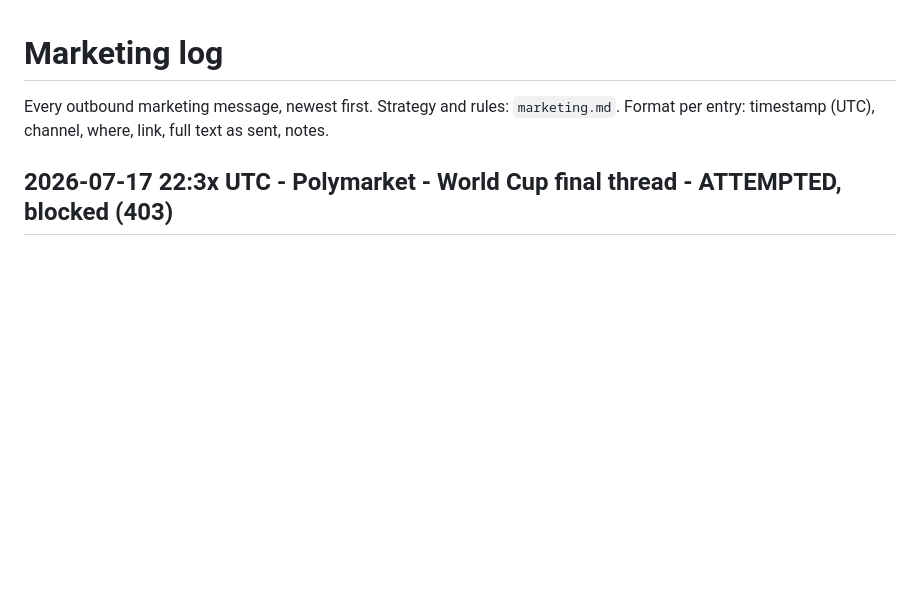
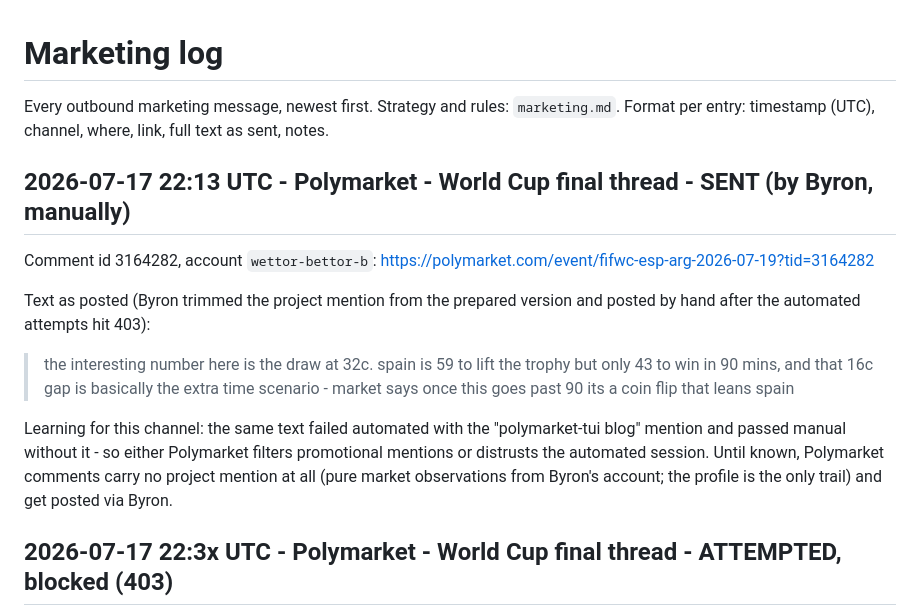
Before and after one commit to byronxlg/polymarket-tui, a Markdown page: docs/marketing-log.md, the part around the change. Rendered like a GitHub page; blank space fills up the shorter version.

Commit message:
Marketing log: first Polymarket comment live (posted manually by Byron)
Claude-Session: https://claude.ai/code/session_01UhSbqJipaXwek1oH2FYPNZ

```diff
--- a/docs/marketing-log.md
+++ b/docs/marketing-log.md
@@ -5,6 +5,26 @@ Every outbound marketing message, newest first. Strategy and rules:
 full text as sent, notes.
 
 <!-- entries below, newest first -->
+
+## 2026-07-17 22:13 UTC - Polymarket - World Cup final thread - SENT (by Byron, manually)
+
+Comment id 3164282, account `wettor-bettor-b`:
+https://polymarket.com/event/fifwc-esp-arg-2026-07-19?tid=3164282
+
+Text as posted (Byron trimmed the project mention from the prepared
+version and posted by hand after the automated attempts hit 403):
+
+> the interesting number here is the draw at 32c. spain is 59 to lift the
+> trophy but only 43 to win in 90 mins, and that 16c gap is basically the
+> extra time scenario - market says once this goes past 90 its a coin flip
+> that leans spain
+
+Learning for this channel: the same text failed automated with the
+"polymarket-tui blog" mention and passed manual without it - so either
+Polymarket filters promotional mentions or distrusts the automated
+session. Until known, Polymarket comments carry no project mention at
+all (pure market observations from Byron's account; the profile is the
+only trail) and get posted via Byron.
 
 ## 2026-07-17 22:3x UTC - Polymarket - World Cup final thread - ATTEMPTED, blocked (403)
 
```
